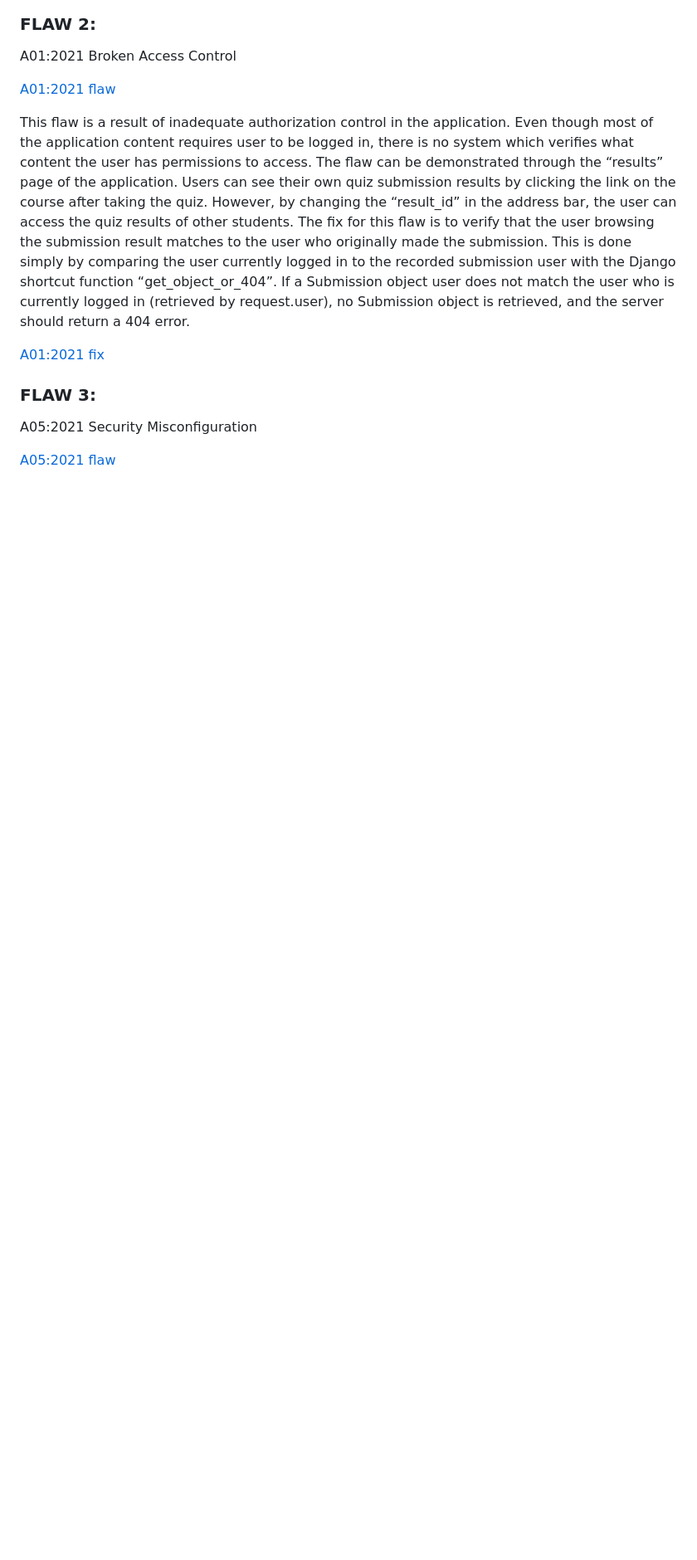
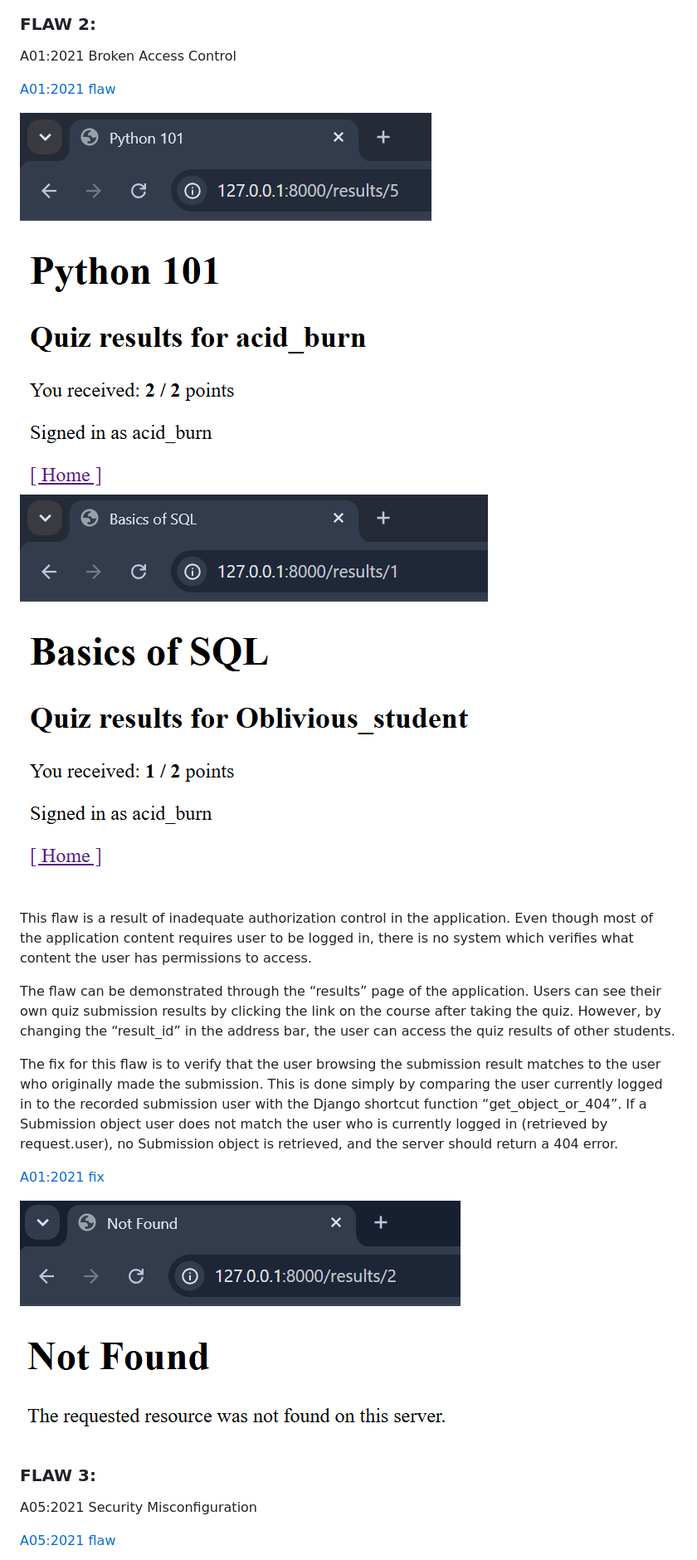
Before and after one commit to ttanninen/CSB2025_project1, a Markdown page: README.md, the part around one of its changes. Shown at 83% size. Rendered like a GitHub page; blank space fills up the shorter version.

```diff
--- a/README.md
+++ b/README.md
@@ -57,10 +63,18 @@ A01:2021 Broken Access Control
 
 [A01:2021 flaw](https://github.com/ttanninen/CSB2025_project1/blob/d4f2cea470eb76d85e91ebcda16ae0c27861cba6/flawed_site/assignment_portal/views.py#L134)
 
-This flaw is a result of inadequate authorization control in the application. Even though most of the application content requires user to be logged in, there is no system which verifies what content the user has permissions to access. The flaw can be demonstrated through the “results” page of the application. Users can see their own quiz submission results by clicking the link on the course after taking the quiz. However, by changing the “result_id” in the address bar, the user can access the quiz results of other students.
+![screenshots/flaw-2-before-1.png](screenshots/flaw-2-before-1.png)
+![screenshots/flaw-2-before-2.png](screenshots/flaw-2-before-2.png)
+
+This flaw is a result of inadequate authorization control in the application. Even though most of the application content requires user to be logged in, there is no system which verifies what content the user has permissions to access.
+
+The flaw can be demonstrated through the “results” page of the application. Users can see their own quiz submission results by clicking the link on the course after taking the quiz. However, by changing the “result_id” in the address bar, the user can access the quiz results of other students.
+
 The fix for this flaw is to verify that the user browsing the submission result matches to the user who originally made the submission. This is done simply by comparing the user currently logged in to the recorded submission user with the Django shortcut function “get_object_or_404”. If a Submission object user does not match the user who is currently logged in (retrieved by request.user), no Submission object is retrieved, and the server should return a 404 error.
 
 [A01:2021 fix](https://github.com/ttanninen/CSB2025_project1/blob/d4f2cea470eb76d85e91ebcda16ae0c27861cba6/flawed_site/assignment_portal/views.py#L140)
+
+![screenshots/flaw-2-after-1.png](screenshots/flaw-2-after-1.png)
 
 ### FLAW 3:
 A05:2021 Security Misconfiguration
```
Also changed, not shown: other parts of README.md (+14 -1 lines).
